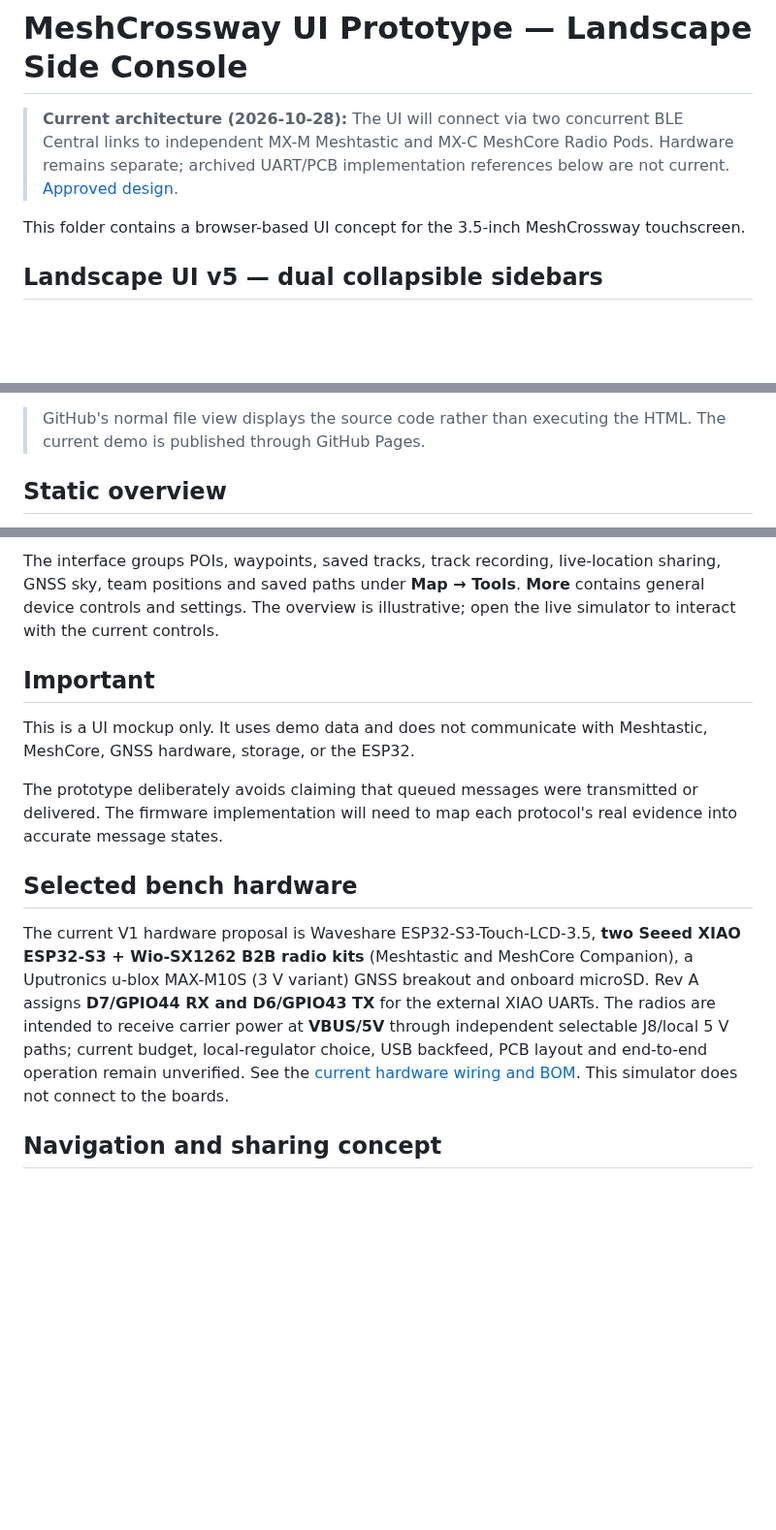
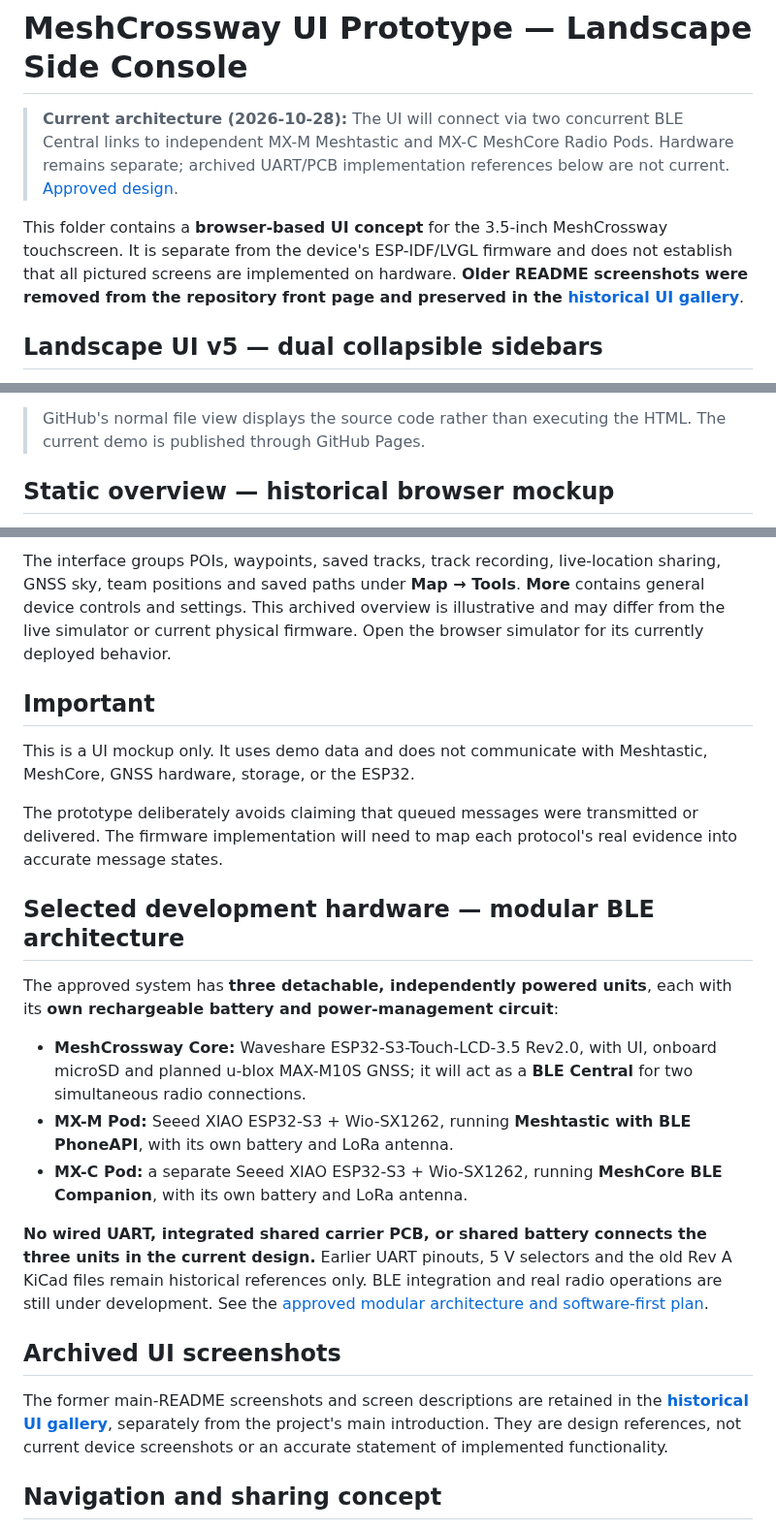
Before and after one commit to Renbrant/MeshCrossway, a Markdown page: docs/ui-prototype/README.md, 3 parts joined by grey strips. Shown at 97% size. Rendered like a GitHub page; blank space fills up the shorter version.

```diff
--- a/docs/ui-prototype/README.md
+++ b/docs/ui-prototype/README.md
@@ -2,7 +2,7 @@
 
 > **Current architecture (2026-10-28):** The UI will connect via two concurrent BLE Central links to independent MX-M Meshtastic and MX-C MeshCore Radio Pods. Hardware remains separate; archived UART/PCB implementation references below are not current. [Approved design](../modular-architecture.md).
 
-This folder contains a browser-based UI concept for the 3.5-inch MeshCrossway touchscreen.
+This folder contains a **browser-based UI concept** for the 3.5-inch MeshCrossway touchscreen. It is separate from the device's ESP-IDF/LVGL firmware and does not establish that all pictured screens are implemented on hardware. **Older README screenshots were removed from the repository front page and preserved in the [historical UI gallery](archived-readme-gallery.md)**.
 
 ## Landscape UI v5 — dual collapsible sidebars
 
@@ -38,5 +38,5 @@ Open [the interactive GitHub Pages prototype](https://renbrant.github.io/MeshCro
 
 > GitHub's normal file view displays the source code rather than executing the HTML. The current demo is published through GitHub Pages.
 
-## Static overview
+## Static overview — historical browser mockup
 
@@ -44,5 +44,5 @@ Open [the interactive GitHub Pages prototype](https://renbrant.github.io/MeshCro
 
-The interface groups POIs, waypoints, saved tracks, track recording, live-location sharing, GNSS sky, team positions and saved paths under **Map → Tools**. **More** contains general device controls and settings. The overview is illustrative; open the live simulator to interact with the current controls.
+The interface groups POIs, waypoints, saved tracks, track recording, live-location sharing, GNSS sky, team positions and saved paths under **Map → Tools**. **More** contains general device controls and settings. This archived overview is illustrative and may differ from the live simulator or current physical firmware. Open the browser simulator for its currently deployed behavior.
 
 ## Important
 
@@ -51,9 +51,19 @@ This is a UI mockup only. It uses demo data and does not communicate with Meshta
 The prototype deliberately avoids claiming that queued messages were transmitted or delivered. The firmware implementation will need to map each protocol's real evidence into accurate message states.
 
 
-## Selected bench hardware
+## Selected development hardware — modular BLE architecture
 
-The current V1 hardware proposal is Waveshare ESP32-S3-Touch-LCD-3.5, **two Seeed XIAO ESP32-S3 + Wio-SX1262 B2B radio kits** (Meshtastic and MeshCore Companion), a Uputronics u-blox MAX-M10S (3 V variant) GNSS breakout and onboard microSD. Rev A assigns **D7/GPIO44 RX and D6/GPIO43 TX** for the external XIAO UARTs. The radios are intended to receive carrier power at **VBUS/5V** through independent selectable J8/local 5 V paths; current budget, local-regulator choice, USB backfeed, PCB layout and end-to-end operation remain unverified. See the [current hardware wiring and BOM](../hardware-wiring.md). This simulator does not connect to the boards.
+The approved system has **three detachable, independently powered units**, each with its **own rechargeable battery and power-management circuit**:
+
+- **MeshCrossway Core:** Waveshare ESP32-S3-Touch-LCD-3.5 Rev2.0, with UI, onboard microSD and planned u-blox MAX-M10S GNSS; it will act as a **BLE Central** for two simultaneous radio connections.
+- **MX-M Pod:** Seeed XIAO ESP32-S3 + Wio-SX1262, running **Meshtastic with BLE PhoneAPI**, with its own battery and LoRa antenna.
+- **MX-C Pod:** a separate Seeed XIAO ESP32-S3 + Wio-SX1262, running **MeshCore BLE Companion**, with its own battery and LoRa antenna.
+
+**No wired UART, integrated shared carrier PCB, or shared battery connects the three units in the current design.** Earlier UART pinouts, 5 V selectors and the old Rev A KiCad files remain historical references only. BLE integration and real radio operations are still under development. See the [approved modular architecture and software-first plan](../modular-architecture.md).
+
+## Archived UI screenshots
+
+The former main-README screenshots and screen descriptions are retained in the **[historical UI gallery](archived-readme-gallery.md)**, separately from the project's main introduction. They are design references, not current device screenshots or an accurate statement of implemented functionality.
 
 
 ## Navigation and sharing concept
```
Also changed, not shown: other parts of docs/ui-prototype/README.md (+1 -1 lines), README.md (+1 -43 lines), docs/ui-prototype/archived-readme-gallery.md (added, +49 -0 lines).
